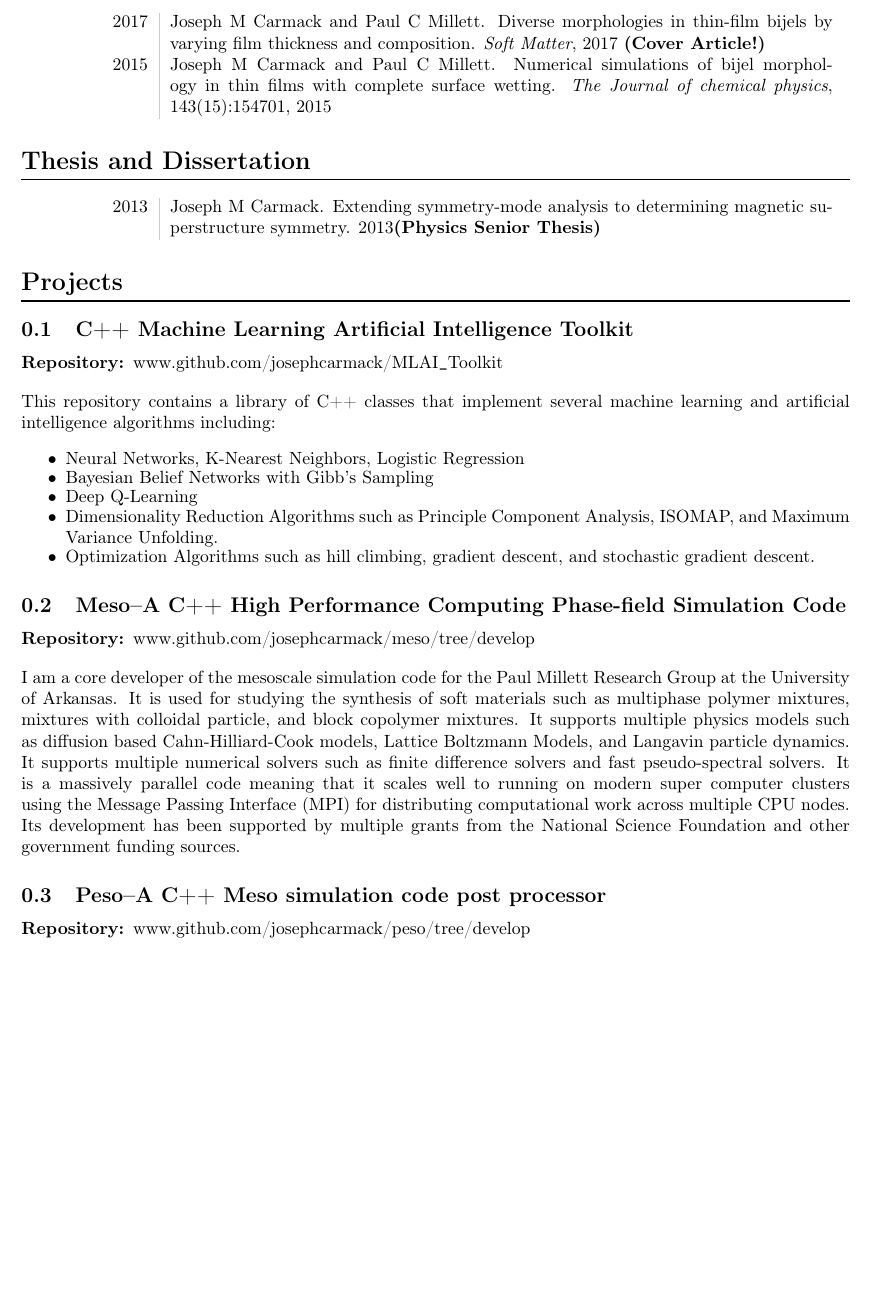
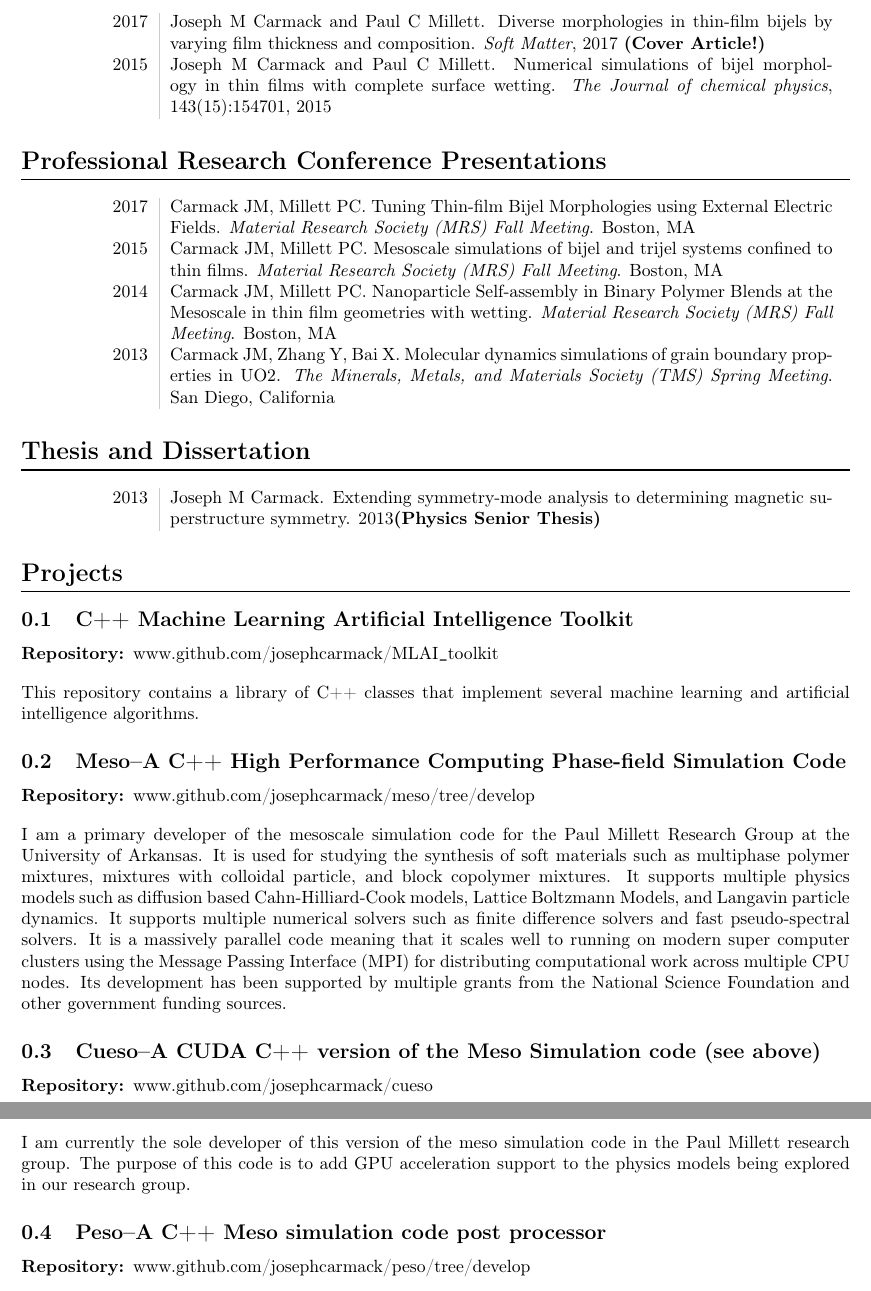
Before and after one commit to josephcarmack/curriculum-vitae, a LaTeX CV (josephCarmackCV.tex): part of page 3 of 4 before the commit and two parts of pages 3 and 4 of 5 after it, the two joined at a grey line, cut so that both start at the same text, the shorter picture padded with empty space. Compiled offline with pdfLaTeX.

Commit message:
add presentations, cueso project

```diff
--- a/josephCarmackCV.tex
+++ b/josephCarmackCV.tex
@@ -157,6 +157,22 @@ intelligence algorithms}.
     2015&\bibentry{carmack2015numerical}
 \end{tabular}
 
+\section*{Professional Research Conference Presentations}
+\begin{tabular}{L!{\VRule}R}
+    2017&Carmack JM, Millett PC. Tuning Thin-film Bijel Morphologies using
+    External Electric Fields. {\it Material Research Society (MRS) Fall
+    Meeting}.  Boston, MA\\
+    2015&Carmack JM, Millett PC. Mesoscale simulations of bijel and trijel
+    systems confined to thin films. {\it Material Research Society (MRS) Fall
+    Meeting}. Boston, MA\\
+    2014&Carmack JM, Millett PC. Nanoparticle Self-assembly in Binary Polymer
+    Blends at the Mesoscale in thin film geometries with wetting. {\it Material
+    Research Society (MRS) Fall Meeting}. Boston, MA\\
+    2013&Carmack JM, Zhang Y, Bai X. Molecular dynamics simulations of grain
+    boundary properties in UO2. {\it The Minerals, Metals, and Materials
+    Society (TMS) Spring Meeting}. San Diego, California
+\end{tabular}
+
 \section*{Thesis and Dissertation}
 \begin{tabular}{L!{\VRule}R}
     2013&\bibentry{carmack2013extending}{\bf  (Physics Senior Thesis)}
@@ -166,26 +182,26 @@ intelligence algorithms}.
 
 \subsection{C++ Machine Learning Artificial Intelligence Toolkit}
 \begin{description}
-    \item[Repository:] www.github.com/josephcarmack/MLAI\texttt{\_}Toolkit
+    \item[Repository:] www.github.com/josephcarmack/MLAI\texttt{\_}toolkit
 \end{description}
 This repository contains a library of C++ classes that implement several
-machine learning and artificial intelligence algorithms including:
-\begin{itemize}
-    \itemsep-0.5em
-    \item Neural Networks, K-Nearest Neighbors, Logistic Regression
-    \item Bayesian Belief Networks with Gibb's Sampling
-    \item Deep Q-Learning
-    \item Dimensionality Reduction Algorithms such as Principle Component
-        Analysis, ISOMAP, and Maximum Variance Unfolding.
-    \item Optimization Algorithms such as hill climbing, gradient descent,
-        and stochastic gradient descent.
-\end{itemize}
+machine learning and artificial intelligence algorithms.% including:
+% \begin{itemize}
+%     \itemsep-0.5em
+%     \item Neural Networks, K-Nearest Neighbors, Logistic Regression
+%     \item Bayesian Belief Networks with Gibb's Sampling
+%     \item Deep Q-Learning
+%     \item Dimensionality Reduction Algorithms such as Principle Component
+%         Analysis, ISOMAP, and Maximum Variance Unfolding.
+%     \item Optimization Algorithms such as hill climbing, gradient descent,
+%         and stochastic gradient descent.
+% \end{itemize}
 
 \subsection{Meso--A C++ High Performance Computing Phase-field Simulation Code}
 \begin{description}
     \item[Repository:] www.github.com/josephcarmack/meso/tree/develop
 \end{description}
-I am a core developer of the mesoscale simulation code for the Paul Millett
+I am a primary developer of the mesoscale simulation code for the Paul Millett
 Research Group at the University of Arkansas. It is used for studying the
 synthesis of soft materials such as multiphase polymer mixtures, mixtures with
 colloidal particle, and block copolymer mixtures. It supports multiple physics
@@ -197,6 +213,14 @@ computer clusters using the Message Passing Interface (MPI) for distributing
 computational work across multiple CPU nodes. Its development has been
 supported by multiple grants from the National Science Foundation and other
 government funding sources.
+
+\subsection{Cueso--A CUDA C++ version of the Meso Simulation code (see above)}
+\begin{description}
+    \item[Repository:] www.github.com/josephcarmack/cueso
+\end{description}
+I am currently the sole developer of this version of the meso simulation code in
+the Paul Millett research group. The purpose of this code is to add GPU acceleration
+support to the physics models being explored in our research group.
 
 \subsection{Peso--A C++ Meso simulation code post processor}
 \begin{description}
```
Also changed, not shown: josephCarmackCV.tex (2 more changed lines).
